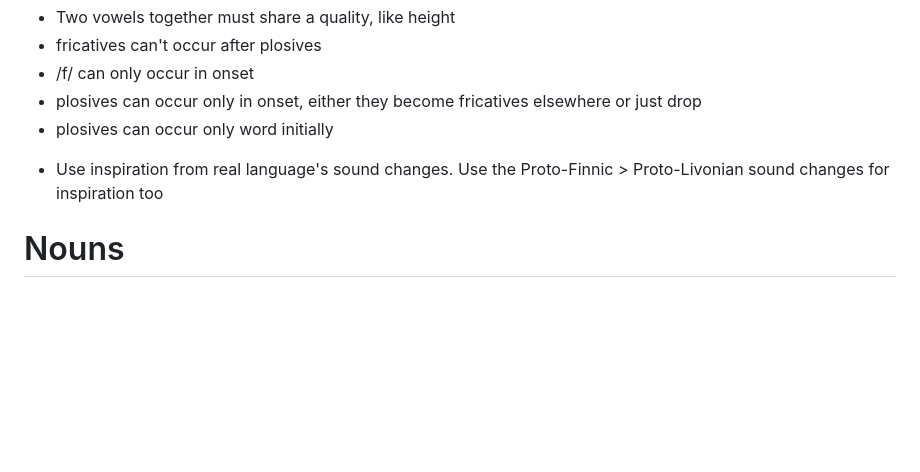
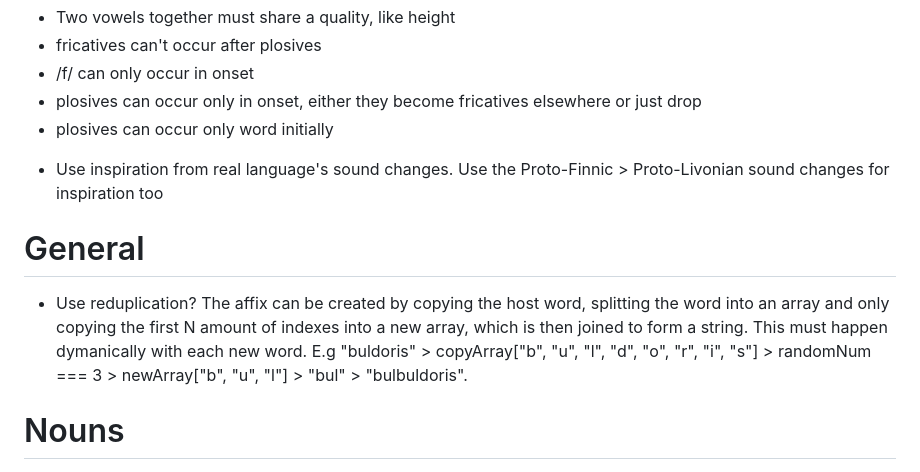
Before and after one commit to GriaineigisO/Griaineigis-s-Language-Generator, a Markdown page: notes.md, the part around the change. Rendered like a GitHub page; blank space fills up the shorter version.

```diff
--- a/notes.md
+++ b/notes.md
@@ -9,6 +9,8 @@ Phonotactic ideas:
 - plosives can occur only word initially
 * Use inspiration from real language's sound changes. Use the Proto-Finnic > Proto-Livonian sound changes for inspiration too
 
+# General
+* Use reduplication? The affix can be created by copying the host word, splitting the word into an array and only copying the first N amount of indexes into a new array, which is then joined to form a string. This must happen dymanically with each new word. E.g "buldoris" > copyArray["b", "u", "l", "d", "o", "r", "i", "s"] > randomNum === 3 > newArray["b", "u", "l"] > "bul" > "bulbuldoris".
 
 # Nouns
 
```
